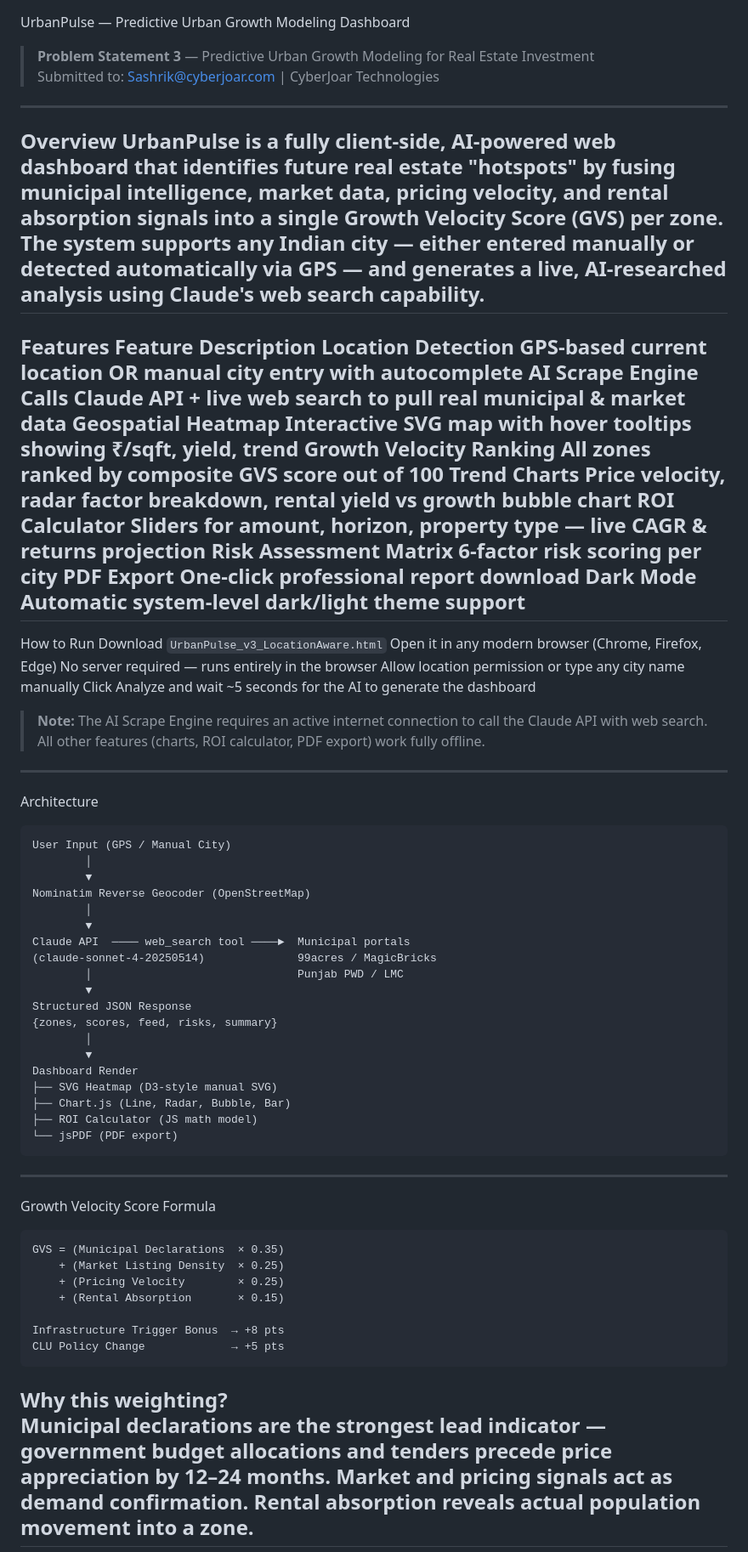
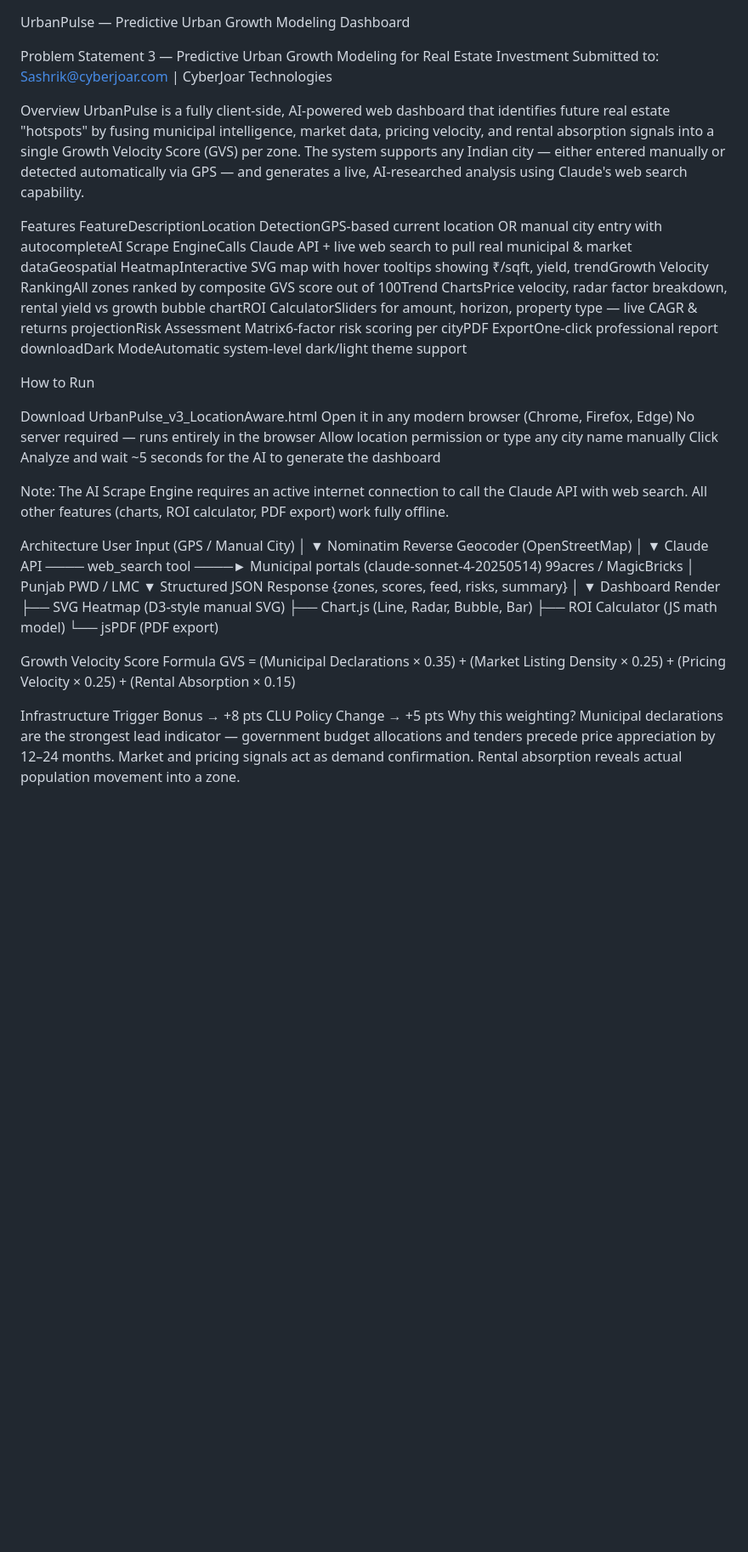
Before and after one commit to Sudheer-cpu93/Predictive-Urban-Growth-Modeling-Dashboard, a Markdown page: README.md, the part around one of its changes. Shown at 85% size. Drawn GitHub-style; blank space fills up the shorter version.

````diff
--- a/README.md
+++ b/README.md
@@ -1,33 +1,29 @@
 UrbanPulse — Predictive Urban Growth Modeling Dashboard
-> **Problem Statement 3** — Predictive Urban Growth Modeling for Real Estate Investment
-> Submitted to: Sashrik@cyberjoar.com | CyberJoar Technologies
----
+
+Problem Statement 3 — Predictive Urban Growth Modeling for Real Estate Investment
+Submitted to: Sashrik@cyberjoar.com | CyberJoar Technologies
+
+
 Overview
 UrbanPulse is a fully client-side, AI-powered web dashboard that identifies future real estate "hotspots" by fusing municipal intelligence, market data, pricing velocity, and rental absorption signals into a single Growth Velocity Score (GVS) per zone.
 The system supports any Indian city — either entered manually or detected automatically via GPS — and generates a live, AI-researched analysis using Claude's web search capability.
----
+
 Features
-Feature	Description
-Location Detection	GPS-based current location OR manual city entry with autocomplete
-AI Scrape Engine	Calls Claude API + live web search to pull real municipal & market data
-Geospatial Heatmap	Interactive SVG map with hover tooltips showing ₹/sqft, yield, trend
-Growth Velocity Ranking	All zones ranked by composite GVS score out of 100
-Trend Charts	Price velocity, radar factor breakdown, rental yield vs growth bubble chart
-ROI Calculator	Sliders for amount, horizon, property type — live CAGR & returns projection
-Risk Assessment Matrix	6-factor risk scoring per city
-PDF Export	One-click professional report download
-Dark Mode	Automatic system-level dark/light theme support
----
+FeatureDescriptionLocation DetectionGPS-based current location OR manual city entry with autocompleteAI Scrape EngineCalls Claude API + live web search to pull real municipal & market dataGeospatial HeatmapInteractive SVG map with hover tooltips showing ₹/sqft, yield, trendGrowth Velocity RankingAll zones ranked by composite GVS score out of 100Trend ChartsPrice velocity, radar factor breakdown, rental yield vs growth bubble chartROI CalculatorSliders for amount, horizon, property type — live CAGR & returns projectionRisk Assessment Matrix6-factor risk scoring per cityPDF ExportOne-click professional report downloadDark ModeAutomatic system-level dark/light theme support
+
 How to Run
-Download `UrbanPulse_v3_LocationAware.html`
+
+Download UrbanPulse_v3_LocationAware.html
 Open it in any modern browser (Chrome, Firefox, Edge)
 No server required — runs entirely in the browser
 Allow location permission or type any city name manually
 Click Analyze and wait ~5 seconds for the AI to generate the dashboard
-> **Note:** The AI Scrape Engine requires an active internet connection to call the Claude API with web search. All other features (charts, ROI calculator, PDF export) work fully offline.
----
+
+
+Note: The AI Scrape Engine requires an active internet connection to call the Claude API with web search. All other features (charts, ROI calculator, PDF export) work fully offline.
+
+
 Architecture
-```
 User Input (GPS / Manual City)
         │
         ▼
@@ -47,10 +43,8 @@ Dashboard Render
 ├── Chart.js (Line, Radar, Bubble, Bar)
 ├── ROI Calculator (JS math model)
 └── jsPDF (PDF export)
-```
----
+
 Growth Velocity Score Formula
-```
 GVS = (Municipal Declarations  × 0.35)
     + (Market Listing Density  × 0.25)
     + (Pricing Velocity        × 0.25)
@@ -58,8 +52,7 @@ GVS = (Municipal Declarations  × 0.35)
 
 Infrastructure Trigger Bonus  → +8 pts
 CLU Policy Change             → +5 pts
-```
 Why this weighting?
 Municipal declarations are the strongest lead indicator — government budget allocations and tenders precede price appreciation by 12–24 months. Market and pricing signals act as demand confirmation. Rental absorption reveals actual population movement into a zone.
----
+
 Data Sources
````
Also changed, not shown: other parts of README.md (+9 -25 lines).
